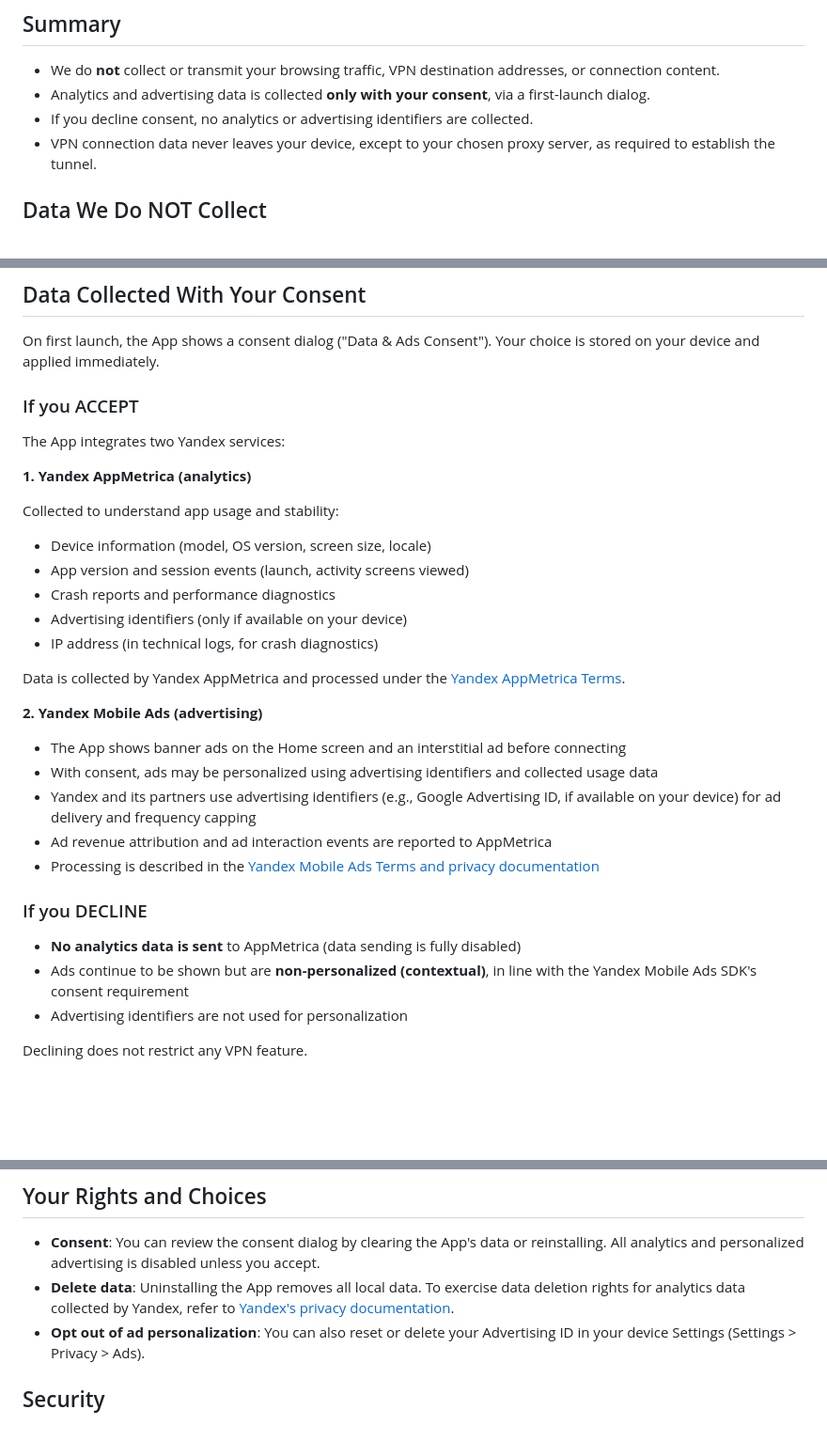
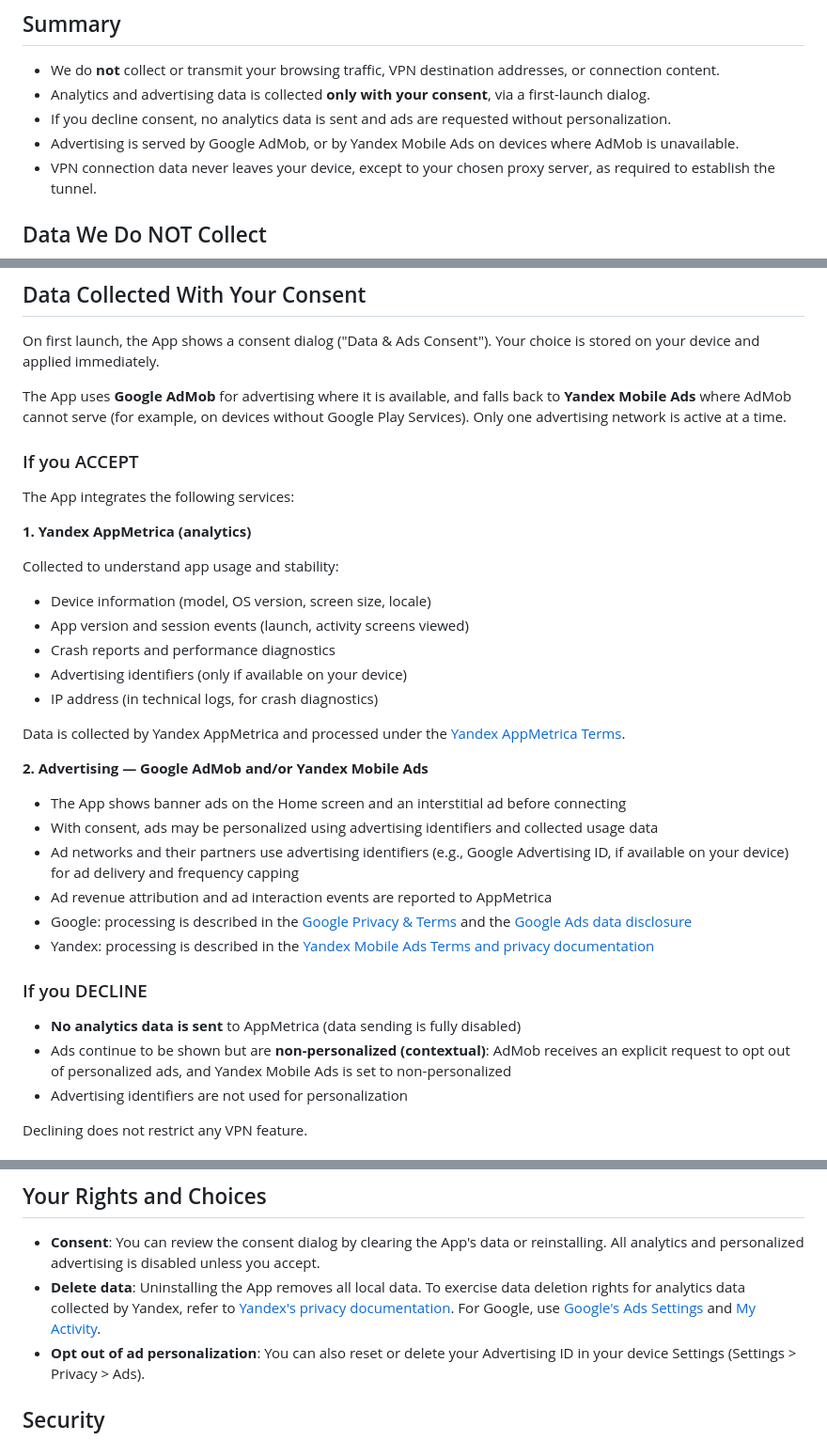
Before and after one commit to majidghafouri/goldenV2, a Markdown page: docs/privacy-policy.md, 3 parts joined by grey strips. Shown at 94% size. Drawn GitHub-style; blank space fills up the shorter version.

Commit message:
docs: cover Google AdMob in the privacy policy
The app now serves ads through AdMob, with Yandex Mobile Ads as the fallback
where AdMob cannot serve. States that only one network is active at a time,
corrects the summary so a declined consent is described accurately (ads are
requested without personalization rather than no identifiers at all), and
adds Google's policy and data-rights links alongside the existing Yandex ones.

```diff
--- a/docs/privacy-policy.md
+++ b/docs/privacy-policy.md
@@ -8,7 +8,8 @@ This Privacy Policy describes how GoldenV2 ("the App", "we", "us") handles infor
 
 - We do **not** collect or transmit your browsing traffic, VPN destination addresses, or connection content.
 - Analytics and advertising data is collected **only with your consent**, via a first-launch dialog.
-- If you decline consent, no analytics or advertising identifiers are collected.
+- If you decline consent, no analytics data is sent and ads are requested without personalization.
+- Advertising is served by Google AdMob, or by Yandex Mobile Ads on devices where AdMob is unavailable.
 - VPN connection data never leaves your device, except to your chosen proxy server, as required to establish the tunnel.
 
 ## Data We Do NOT Collect
@@ -21,9 +22,11 @@ This Privacy Policy describes how GoldenV2 ("the App", "we", "us") handles infor
 
 On first launch, the App shows a consent dialog ("Data & Ads Consent"). Your choice is stored on your device and applied immediately.
 
+The App uses **Google AdMob** for advertising where it is available, and falls back to **Yandex Mobile Ads** where AdMob cannot serve (for example, on devices without Google Play Services). Only one advertising network is active at a time.
+
 ### If you ACCEPT
 
-The App integrates two Yandex services:
+The App integrates the following services:
 
 **1. Yandex AppMetrica (analytics)**
 
@@ -37,18 +40,19 @@ Collected to understand app usage and stability:
 
 Data is collected by Yandex AppMetrica and processed under the [Yandex AppMetrica Terms](https://yandex.com/legal/appmetrica_termsofuse/).
 
-**2. Yandex Mobile Ads (advertising)**
+**2. Advertising — Google AdMob and/or Yandex Mobile Ads**
 
 - The App shows banner ads on the Home screen and an interstitial ad before connecting
 - With consent, ads may be personalized using advertising identifiers and collected usage data
-- Yandex and its partners use advertising identifiers (e.g., Google Advertising ID, if available on your device) for ad delivery and frequency capping
+- Ad networks and their partners use advertising identifiers (e.g., Google Advertising ID, if available on your device) for ad delivery and frequency capping
 - Ad revenue attribution and ad interaction events are reported to AppMetrica
-- Processing is described in the [Yandex Mobile Ads Terms and privacy documentation](https://yandex.com/legal/mobileads_agreement/)
+- Google: processing is described in the [Google Privacy & Terms](https://policies.google.com/technologies/partner-sites) and the [Google Ads data disclosure](https://policies.google.com/ads)
+- Yandex: processing is described in the [Yandex Mobile Ads Terms and privacy documentation](https://yandex.com/legal/mobileads_agreement/)
 
 ### If you DECLINE
 
 - **No analytics data is sent** to AppMetrica (data sending is fully disabled)
-- Ads continue to be shown but are **non-personalized (contextual)**, in line with the Yandex Mobile Ads SDK's consent requirement
+- Ads continue to be shown but are **non-personalized (contextual)**: AdMob receives an explicit request to opt out of personalized ads, and Yandex Mobile Ads is set to non-personalized
 - Advertising identifiers are not used for personalization
 
 Declining does not restrict any VPN feature.
@@ -86,7 +90,7 @@ The App connects to **proxy servers that you configure**. Your traffic, includin
 ## Your Rights and Choices
 
 - **Consent**: You can review the consent dialog by clearing the App's data or reinstalling. All analytics and personalized advertising is disabled unless you accept.
-- **Delete data**: Uninstalling the App removes all local data. To exercise data deletion rights for analytics data collected by Yandex, refer to [Yandex's privacy documentation](https://yandex.com/legal/confidential/).
+- **Delete data**: Uninstalling the App removes all local data. To exercise data deletion rights for analytics data collected by Yandex, refer to [Yandex's privacy documentation](https://yandex.com/legal/confidential/). For Google, use [Google's Ads Settings](https://adssettings.google.com/) and [My Activity](https://myaccount.google.com/data-and-privacy).
 - **Opt out of ad personalization**: You can also reset or delete your Advertising ID in your device Settings (Settings > Privacy > Ads).
 
 ## Security
```
Also changed, not shown: other parts of docs/privacy-policy.md (+2 -1 lines).
